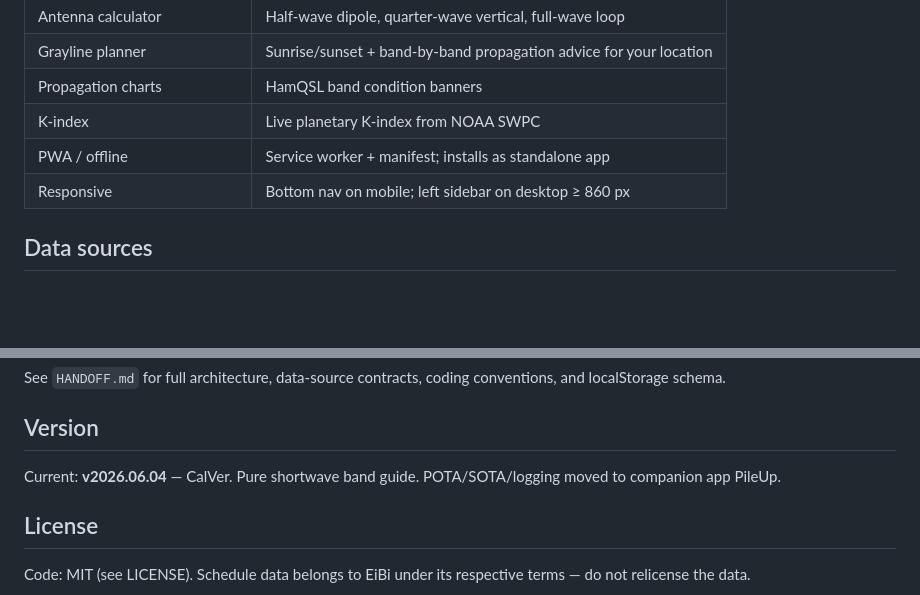
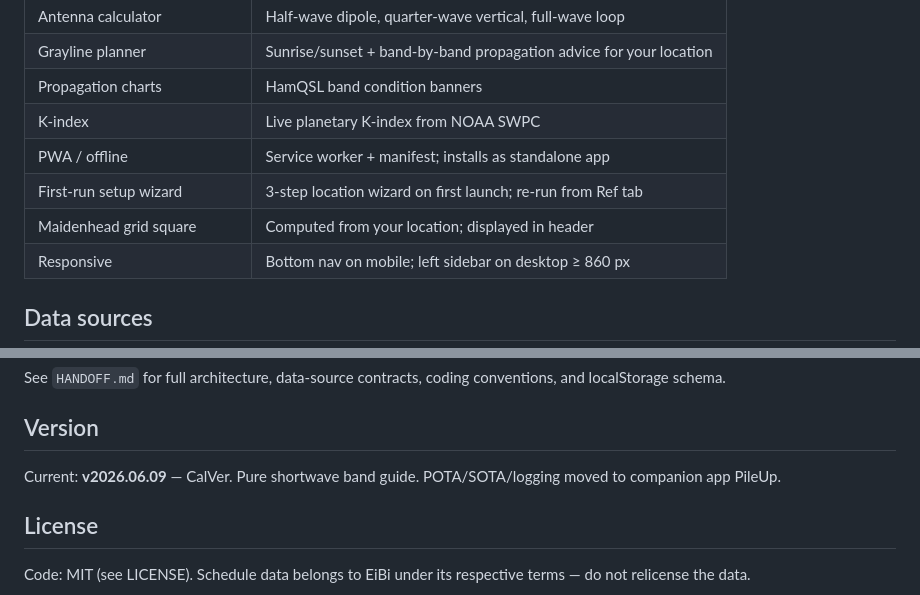
Before and after one commit to cdburgess75/SkyWave, a Markdown page: README.md, 2 parts joined by grey strips. Rendered like a GitHub page; blank space fills up the shorter version.

Commit message:
docs: update README to v2026.06.09 — add setup wizard and grid square features
https://claude.ai/code/session_01B8EoyLt2TCe6ksWjHZ1ejs

```diff
--- a/README.md
+++ b/README.md
@@ -52,6 +52,8 @@ Five tabs across a bottom nav (mobile) or left sidebar (desktop ≥ 860 px):
 | Propagation charts | HamQSL band condition banners |
 | K-index | Live planetary K-index from NOAA SWPC |
 | PWA / offline | Service worker + manifest; installs as standalone app |
+| First-run setup wizard | 3-step location wizard on first launch; re-run from Ref tab |
+| Maidenhead grid square | Computed from your location; displayed in header |
 | Responsive | Bottom nav on mobile; left sidebar on desktop ≥ 860 px |
 
 ## Data sources
@@ -77,7 +79,7 @@ See `HANDOFF.md` for full architecture, data-source contracts, coding convention
 
 ## Version
 
-Current: **v2026.06.04** — CalVer. Pure shortwave band guide. POTA/SOTA/logging moved to companion app PileUp.
+Current: **v2026.06.09** — CalVer. Pure shortwave band guide. POTA/SOTA/logging moved to companion app PileUp.
 
 ## License
 
```
